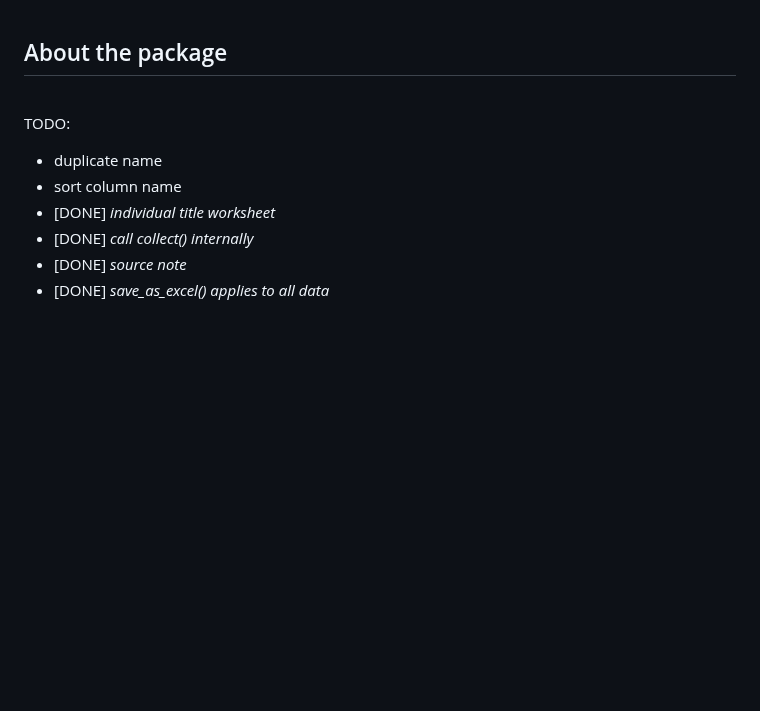
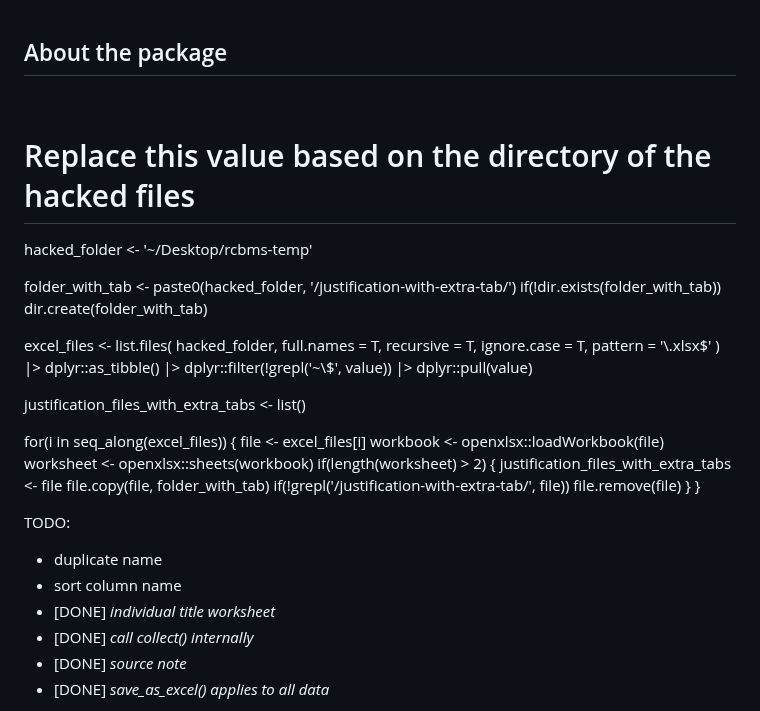
Before and after one commit to yng-me/tsg, a Markdown page: README.md, the part around the change. GitHub-like rendering; blank space fills up the shorter version.

```diff
--- a/README.md
+++ b/README.md
@@ -2,6 +2,38 @@
 ## About the package
 
 <br>
+
+# Replace this value based on the directory of the hacked files
+hacked_folder <- '~/Desktop/rcbms-temp'
+
+folder_with_tab <- paste0(hacked_folder, '/justification-with-extra-tab/')
+if(!dir.exists(folder_with_tab)) dir.create(folder_with_tab)
+
+excel_files <- list.files(
+    hacked_folder,
+    full.names = T,
+    recursive = T,
+    ignore.case = T,
+    pattern = '\\.xlsx$'
+  ) |>
+  dplyr::as_tibble() |>
+  dplyr::filter(!grepl('~\\$', value)) |>
+  dplyr::pull(value)
+
+justification_files_with_extra_tabs <- list()
+
+for(i in seq_along(excel_files)) {
+  file <- excel_files[i]
+  workbook <- openxlsx::loadWorkbook(file)
+  worksheet <- openxlsx::sheets(workbook)
+  if(length(worksheet) > 2) {
+    justification_files_with_extra_tabs <- file
+    file.copy(file,  folder_with_tab)
+    if(!grepl('/justification-with-extra-tab/', file)) file.remove(file)
+  }
+}
+
+
 
 TODO:
 
```
